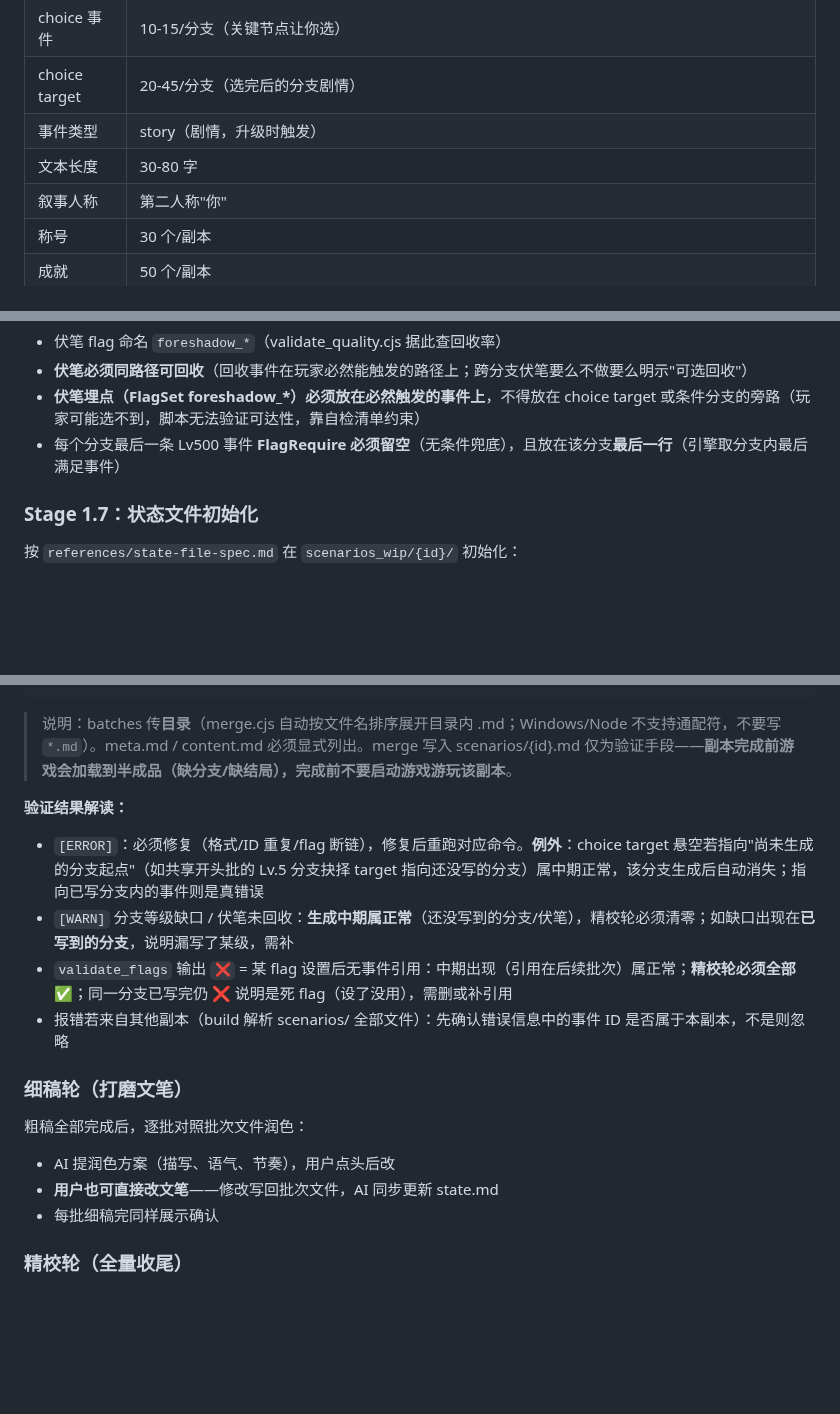
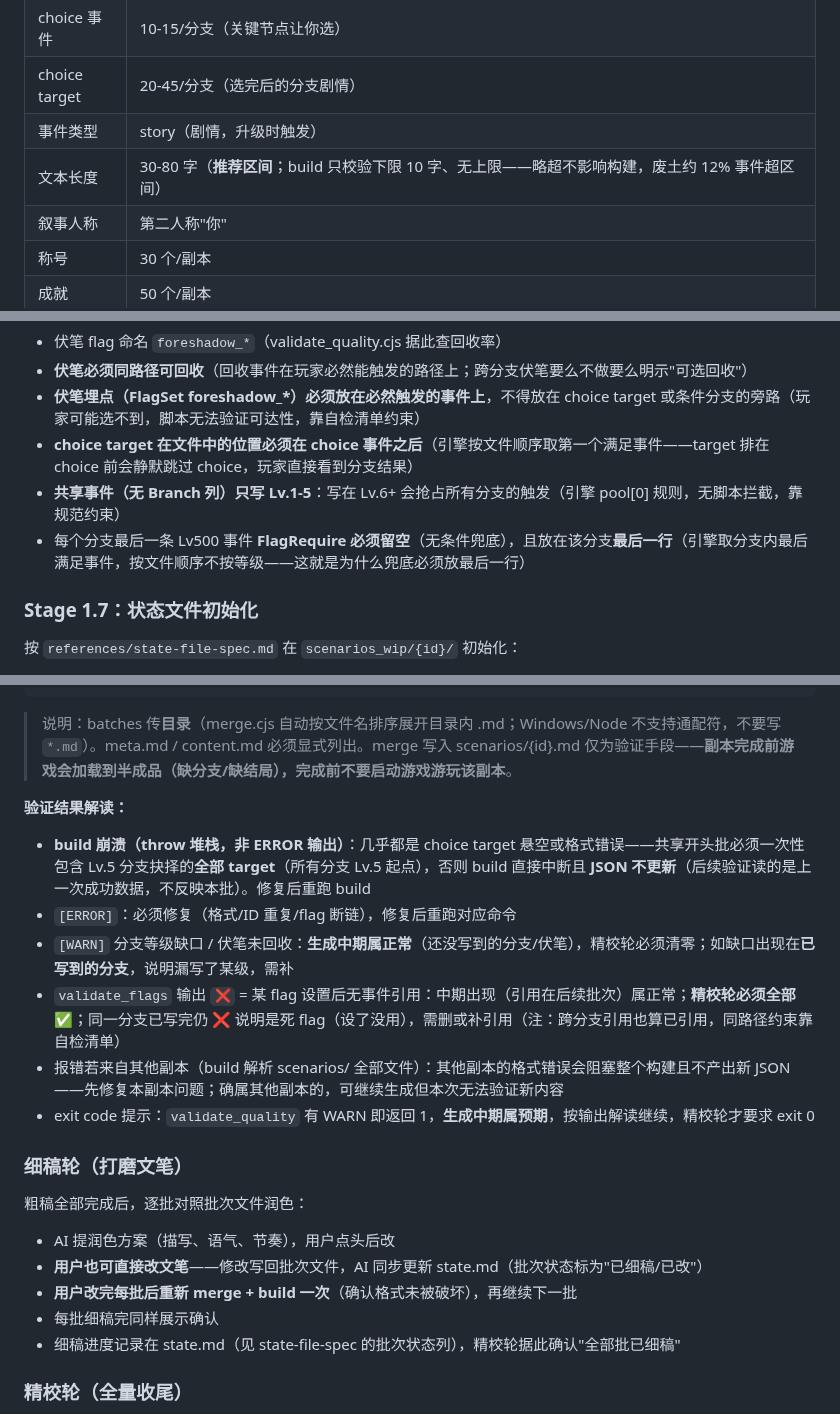
Before and after one commit to sandsand244263/idel-dream-maker, a Markdown page: ai/ScenarioWriter/SKILL.md, 3 parts joined by grey strips. GitHub-like rendering; blank space fills up the shorter version.

Commit message:
第三轮检验修复: H1 build崩溃口径/H2 Once必显式写是/M1-M8引擎忽略列与软规范标注/编号全局递增/伏笔规划表槽位/批次状态列/L1-L12补强

```diff
--- a/ai/ScenarioWriter/SKILL.md
+++ b/ai/ScenarioWriter/SKILL.md
@@ -28,7 +28,7 @@ allowed-tools: Glob, Read, Write, Edit, Bash
 | choice 事件 | 10-15/分支（关键节点让你选） |
 | choice target | 20-45/分支（选完后的分支剧情） |
 | 事件类型 | story（剧情，升级时触发） |
-| 文本长度 | 30-80 字 |
+| 文本长度 | 30-80 字（**推荐区间**；build 只校验下限 10 字、无上限——略超不影响构建，废土约 12% 事件超区间） |
 | 叙事人称 | 第二人称"你" |
 | 称号 | 30 个/副本 |
 | 成就 | 50 个/副本 |
@@ -99,7 +99,9 @@ allowed-tools: Glob, Read, Write, Edit, Bash
 - 伏笔 flag 命名 `foreshadow_*`（validate_quality.cjs 据此查回收率）
 - **伏笔必须同路径可回收**（回收事件在玩家必然能触发的路径上；跨分支伏笔要么不做要么明示"可选回收"）
 - **伏笔埋点（FlagSet foreshadow_*）必须放在必然触发的事件上**，不得放在 choice target 或条件分支的旁路（玩家可能选不到，脚本无法验证可达性，靠自检清单约束）
-- 每个分支最后一条 Lv500 事件 **FlagRequire 必须留空**（无条件兜底），且放在该分支**最后一行**（引擎取分支内最后满足事件）
+- **choice target 在文件中的位置必须在 choice 事件之后**（引擎按文件顺序取第一个满足事件——target 排在 choice 前会静默跳过 choice，玩家直接看到分支结果）
+- **共享事件（无 Branch 列）只写 Lv.1-5**：写在 Lv.6+ 会抢占所有分支的触发（引擎 pool[0] 规则，无脚本拦截，靠规范约束）
+- 每个分支最后一条 Lv500 事件 **FlagRequire 必须留空**（无条件兜底），且放在该分支**最后一行**（引擎取分支内最后满足事件，按文件顺序不按等级——这就是为什么兜底必须放最后一行）
 
 ### Stage 1.7：状态文件初始化
 
@@ -151,17 +153,21 @@ node validate_quality.cjs {id}
 > 说明：batches 传**目录**（merge.cjs 自动按文件名排序展开目录内 .md；Windows/Node 不支持通配符，不要写 `*.md`）。meta.md / content.md 必须显式列出。merge 写入 scenarios/{id}.md 仅为验证手段——**副本完成前游戏会加载到半成品（缺分支/缺结局），完成前不要启动游戏游玩该副本**。
 
 **验证结果解读：**
-- `[ERROR]`：必须修复（格式/ID 重复/flag 断链），修复后重跑对应命令。**例外**：choice target 悬空若指向"尚未生成的分支起点"（如共享开头批的 Lv.5 分支抉择 target 指向还没写的分支）属中期正常，该分支生成后自动消失；指向已写分支内的事件则是真错误
+- **build 崩溃（throw 堆栈，非 ERROR 输出）**：几乎都是 choice target 悬空或格式错误——共享开头批必须一次性包含 Lv.5 分支抉择的**全部 target**（所有分支 Lv.5 起点），否则 build 直接中断且 **JSON 不更新**（后续验证读的是上一次成功数据，不反映本批）。修复后重跑 build
+- `[ERROR]`：必须修复（格式/ID 重复/flag 断链），修复后重跑对应命令
 - `[WARN]` 分支等级缺口 / 伏笔未回收：**生成中期属正常**（还没写到的分支/伏笔），精校轮必须清零；如缺口出现在**已写到的分支**，说明漏写了某级，需补
-- `validate_flags` 输出 `❌` = 某 flag 设置后无事件引用：中期出现（引用在后续批次）属正常；**精校轮必须全部 ✅**；同一分支已写完仍 ❌ 说明是死 flag（设了没用），需删或补引用
-- 报错若来自其他副本（build 解析 scenarios/ 全部文件）：先确认错误信息中的事件 ID 是否属于本副本，不是则忽略
+- `validate_flags` 输出 `❌` = 某 flag 设置后无事件引用：中期出现（引用在后续批次）属正常；**精校轮必须全部 ✅**；同一分支已写完仍 ❌ 说明是死 flag（设了没用），需删或补引用（注：跨分支引用也算已引用，同路径约束靠自检清单）
+- 报错若来自其他副本（build 解析 scenarios/ 全部文件）：其他副本的格式错误会阻塞整个构建且不产出新 JSON——先修复本副本问题；确属其他副本的，可继续生成但本次无法验证新内容
+- exit code 提示：`validate_quality` 有 WARN 即返回 1，**生成中期属预期**，按输出解读继续，精校轮才要求 exit 0
 
 ### 细稿轮（打磨文笔）
 
 粗稿全部完成后，逐批对照批次文件润色：
 - AI 提润色方案（描写、语气、节奏），用户点头后改
-- **用户也可直接改文笔**——修改写回批次文件，AI 同步更新 state.md
+- **用户也可直接改文笔**——修改写回批次文件，AI 同步更新 state.md（批次状态标为"已细稿/已改"）
+- **用户改完每批后重新 merge + build 一次**（确认格式未被破坏），再继续下一批
 - 每批细稿完同样展示确认
+- 细稿进度记录在 state.md（见 state-file-spec 的批次状态列），精校轮据此确认"全部批已细稿"
 
 ### 精校轮（全量收尾）
 
```
Also changed, not shown: 2 other files.
